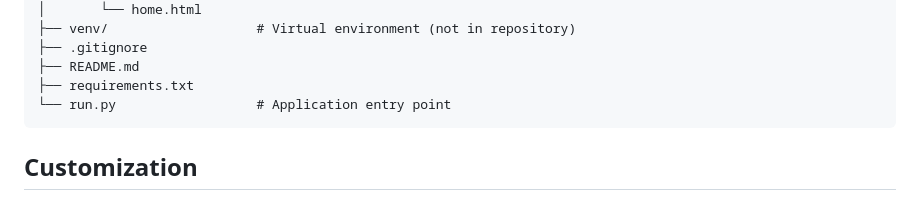
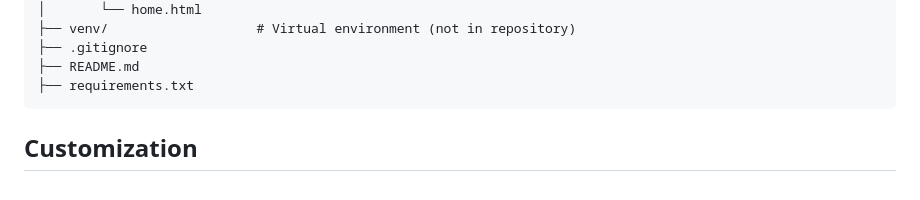
Before and after one commit to Theunus/Zectic_Cresties, a Markdown page: README.md, the part around the change. GitHub-like rendering.

````diff
--- a/README.md
+++ b/README.md
@@ -72,7 +72,6 @@ zectic_cresties/
 ├── .gitignore
 ├── README.md
 ├── requirements.txt
-└── run.py                  # Application entry point
 ```
 
 ## Customization
````
